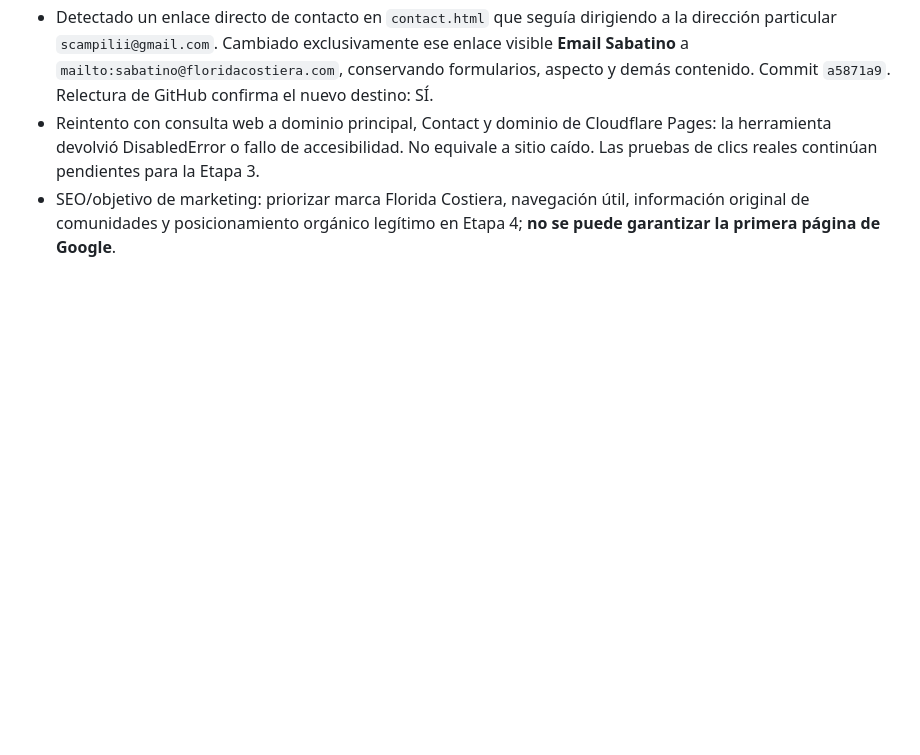
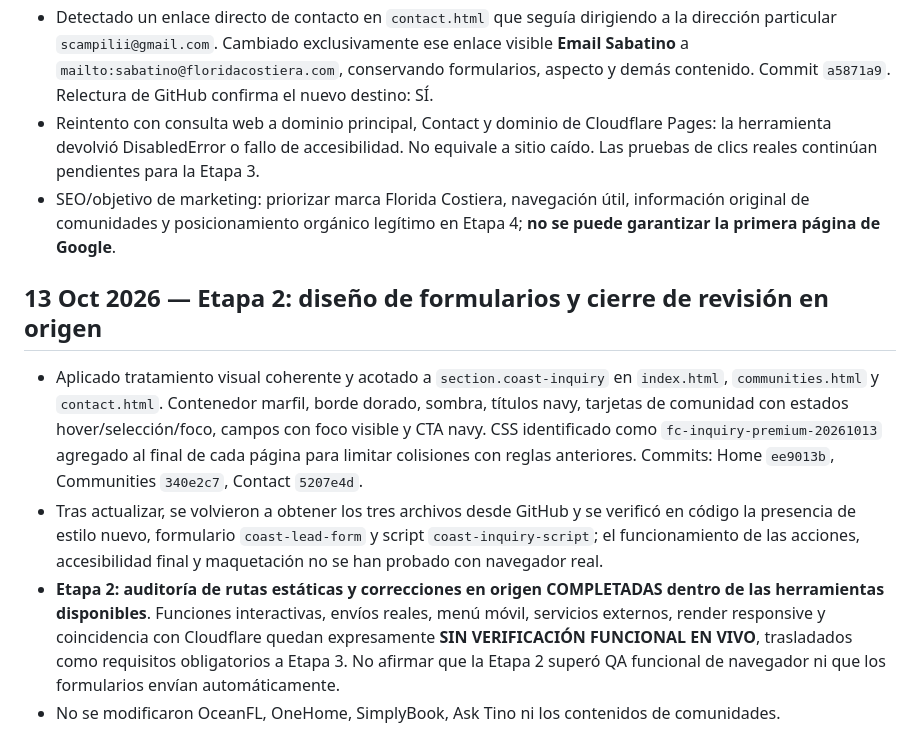
Before and after one commit to scampilii-prog/florida-real-estate, a Markdown page: PROJECT_HANDOFF.md, the part around the change. Rendered like a GitHub page; blank space fills up the shorter version.

Commit message:
Record stage 2 inquiry styling and carry live functional checks into stage 3

```diff
--- a/PROJECT_HANDOFF.md
+++ b/PROJECT_HANDOFF.md
@@ -597,3 +597,10 @@ El usuario no quiere código, ZIP, instrucciones técnicas ni commits explicados
 - Detectado un enlace directo de contacto en `contact.html` que seguía dirigiendo a la dirección particular `scampilii@gmail.com`. Cambiado exclusivamente ese enlace visible **Email Sabatino** a `mailto:sabatino@floridacostiera.com`, conservando formularios, aspecto y demás contenido. Commit `a5871a9`. Relectura de GitHub confirma el nuevo destino: SÍ.
 - Reintento con consulta web a dominio principal, Contact y dominio de Cloudflare Pages: la herramienta devolvió DisabledError o fallo de accesibilidad. No equivale a sitio caído. Las pruebas de clics reales continúan pendientes para la Etapa 3.
 - SEO/objetivo de marketing: priorizar marca Florida Costiera, navegación útil, información original de comunidades y posicionamiento orgánico legítimo en Etapa 4; **no se puede garantizar la primera página de Google**.
+
+
+## 13 Oct 2026 — Etapa 2: diseño de formularios y cierre de revisión en origen
+- Aplicado tratamiento visual coherente y acotado a `section.coast-inquiry` en `index.html`, `communities.html` y `contact.html`. Contenedor marfil, borde dorado, sombra, títulos navy, tarjetas de comunidad con estados hover/selección/foco, campos con foco visible y CTA navy. CSS identificado como `fc-inquiry-premium-20261013` agregado al final de cada página para limitar colisiones con reglas anteriores. Commits: Home `ee9013b`, Communities `340e2c7`, Contact `5207e4d`.
+- Tras actualizar, se volvieron a obtener los tres archivos desde GitHub y se verificó en código la presencia de estilo nuevo, formulario `coast-lead-form` y script `coast-inquiry-script`; el funcionamiento de las acciones, accesibilidad final y maquetación no se han probado con navegador real.
+- **Etapa 2: auditoría de rutas estáticas y correcciones en origen COMPLETADAS dentro de las herramientas disponibles**. Funciones interactivas, envíos reales, menú móvil, servicios externos, render responsive y coincidencia con Cloudflare quedan expresamente **SIN VERIFICACIÓN FUNCIONAL EN VIVO**, trasladados como requisitos obligatorios a Etapa 3. No afirmar que la Etapa 2 superó QA funcional de navegador ni que los formularios envían automáticamente.
+- No se modificaron OceanFL, OneHome, SimplyBook, Ask Tino ni los contenidos de comunidades.
```
